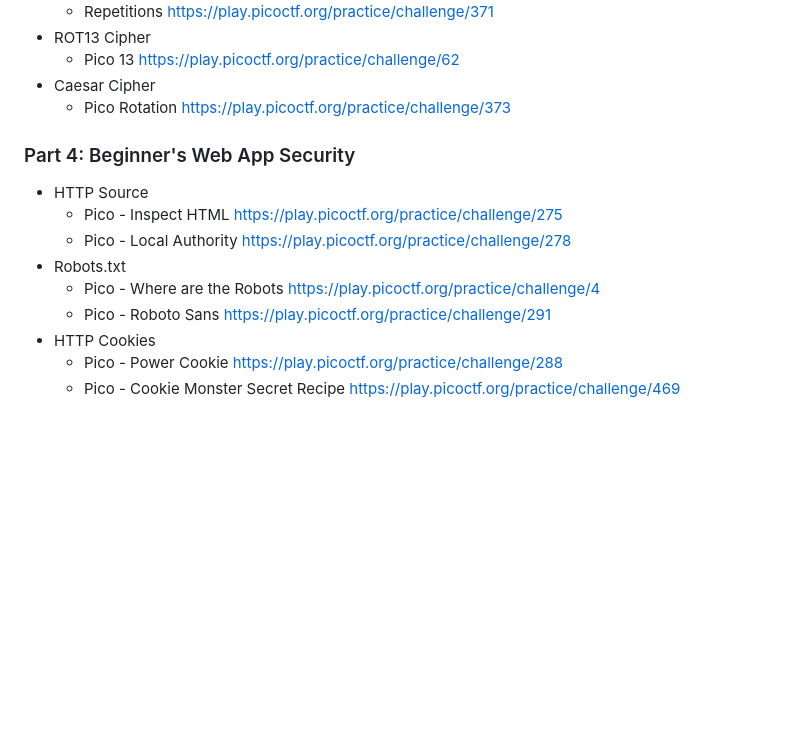
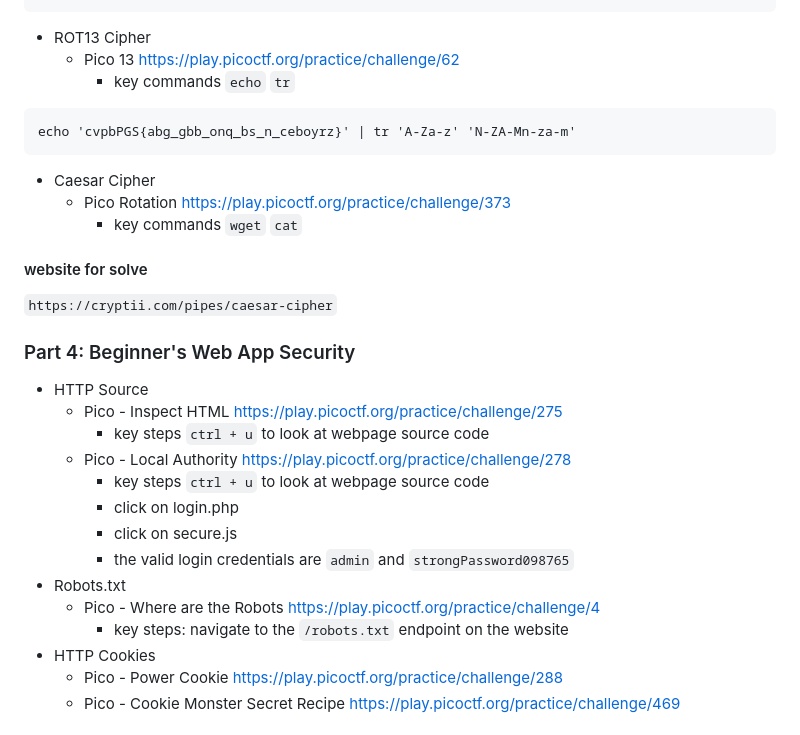
Before and after one commit to theshyhat/hackerfrogs, a Markdown page: afterschool/00_special_topics/ctf_crash_course.md, the part around the change printed below. GitHub-like rendering; blank space fills up the shorter version.

````diff
--- a/afterschool/00_special_topics/ctf_crash_course.md
+++ b/afterschool/00_special_topics/ctf_crash_course.md
@@ -24,14 +82,26 @@
 * ROT13 Cipher
   * Pico 13 https://play.picoctf.org/practice/challenge/62
+    * key commands `echo` `tr`
+```
+echo 'cvpbPGS{abg_gbb_onq_bs_n_ceboyrz}' | tr 'A-Za-z' 'N-ZA-Mn-za-m'
+```
 * Caesar Cipher
   * Pico Rotation https://play.picoctf.org/practice/challenge/373
+    * key commands `wget` `cat`
+#### website for solve
+`https://cryptii.com/pipes/caesar-cipher`
 ### Part 4: Beginner's Web App Security
 * HTTP Source
   * Pico - Inspect HTML https://play.picoctf.org/practice/challenge/275
+    * key steps `ctrl + u` to look at webpage source code
   * Pico - Local Authority https://play.picoctf.org/practice/challenge/278
+    * key steps `ctrl + u` to look at webpage source code
+    * click on login.php
+    * click on secure.js
+    * the valid login credentials are `admin` and `strongPassword098765`
 * Robots.txt
   * Pico - Where are the Robots https://play.picoctf.org/practice/challenge/4
-  * Pico - Roboto Sans https://play.picoctf.org/practice/challenge/291
+    * key steps: navigate to the `/robots.txt` endpoint on the website
 * HTTP Cookies
   * Pico - Power Cookie https://play.picoctf.org/practice/challenge/288
   * Pico - Cookie Monster Secret Recipe https://play.picoctf.org/practice/challenge/469
````
Also changed, not shown: other parts of afterschool/00_special_topics/ctf_crash_course.md (+61 -3 lines).
